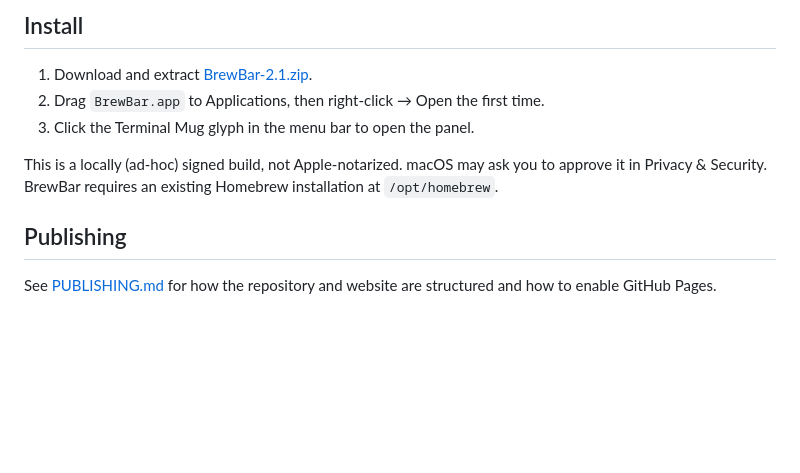
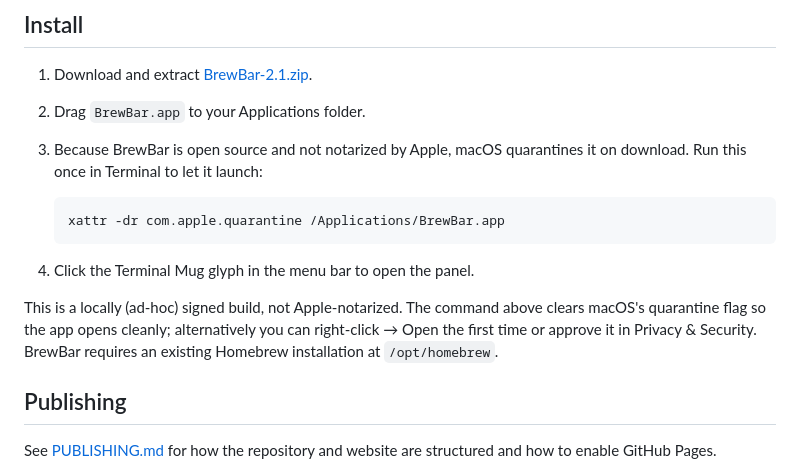
Before and after one commit to ahmadfaridabbas/brewbar, a Markdown page: README.md, the part around the change. Rendered like a GitHub page; blank space fills up the shorter version.

Commit message:
README: add first-launch quarantine-clear command to install steps

````diff
--- a/README.md
+++ b/README.md
@@ -62,10 +62,15 @@ Gallery images are native offscreen renders of BrewBar's interface, produced fro
 ## Install
 
 1. Download and extract [BrewBar-2.1.zip](docs/downloads/BrewBar-2.1.zip).
-2. Drag `BrewBar.app` to Applications, then right-click → Open the first time.
-3. Click the Terminal Mug glyph in the menu bar to open the panel.
+2. Drag `BrewBar.app` to your Applications folder.
+3. Because BrewBar is open source and not notarized by Apple, macOS quarantines it on download. Run this once in Terminal to let it launch:
 
-This is a locally (ad-hoc) signed build, not Apple-notarized. macOS may ask you to approve it in Privacy & Security. BrewBar requires an existing Homebrew installation at `/opt/homebrew`.
+   ```sh
+   xattr -dr com.apple.quarantine /Applications/BrewBar.app
+   ```
+4. Click the Terminal Mug glyph in the menu bar to open the panel.
+
+This is a locally (ad-hoc) signed build, not Apple-notarized. The command above clears macOS's quarantine flag so the app opens cleanly; alternatively you can right-click → Open the first time or approve it in Privacy & Security. BrewBar requires an existing Homebrew installation at `/opt/homebrew`.
 
 ## Publishing
 
````
